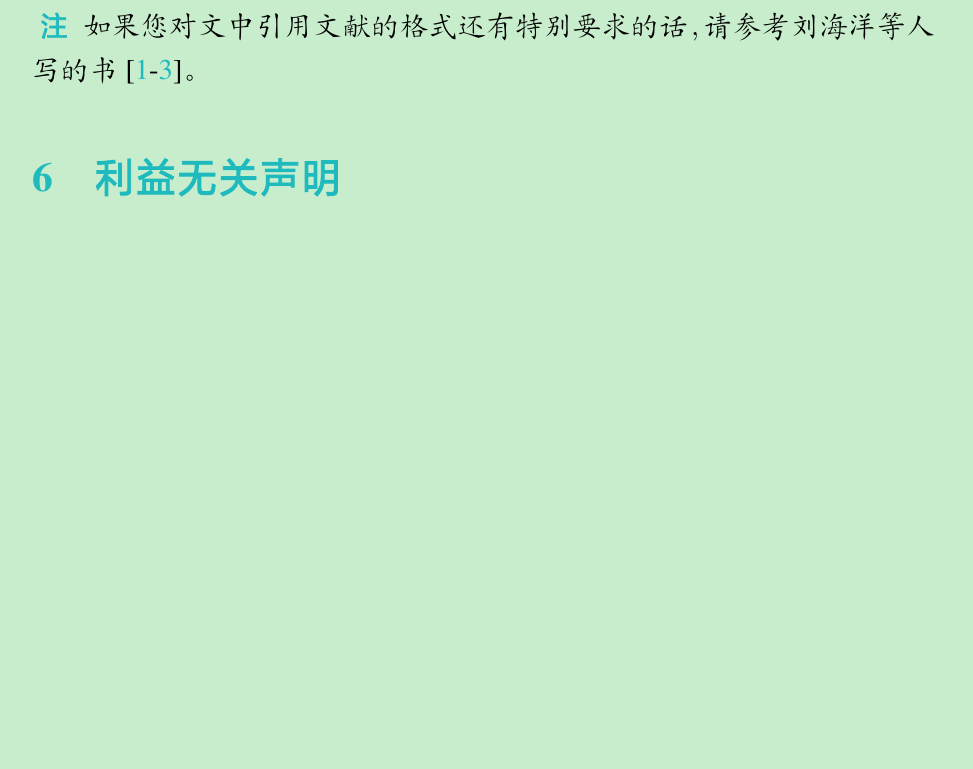
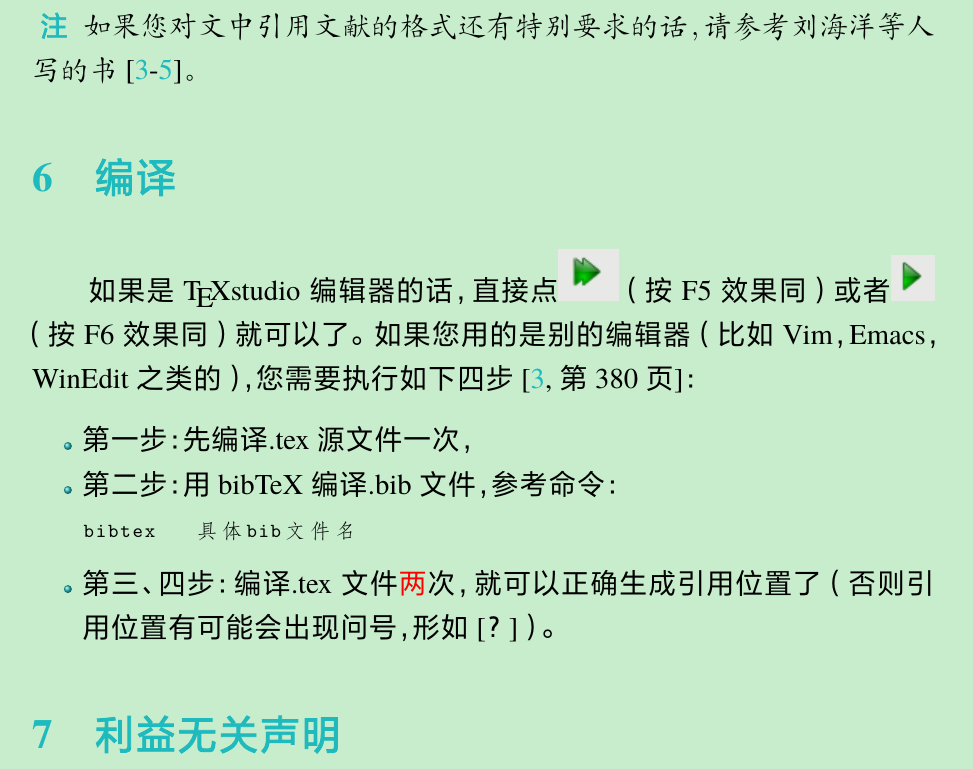
Before and after one commit to zalois/note4JabrefandZotero, a LaTeX document (Jabref和Zotero使用笔记.tex): part of page 7 of 7 before the commit and part of page 7 of 8 after it, cut so that both start at the same text, the shorter picture padded with empty space. The pictures show the PDF file Jabref和Zotero使用笔记.pdf that the author committed with the source.

Commit message:
Jabref和Zotero使用笔记

```diff
--- a/Jabref和Zotero使用笔记.tex
+++ b/Jabref和Zotero使用笔记.tex
@@ -144,4 +144,6 @@ Jabref和Zotero都可以用来管理文献，提高嗑盐效率。本文主要
 \begin{note}
 	如果您对文中引用文献的格式还有特别要求的话，请参考刘海洋等人写的书\cite{胡伟2013LATEX,刘海洋2013LATEX,陈志杰2006LATEX}。
 \end{note}
-
+\section{编译}
+如果是\TeX studio编辑器的话，直接点\includegraphics{pictures_17.png}（按F5效果同）或者\includegraphics{pictures_18.png}（按F6效果同）就可以了。
+如果您用的是别的编辑器（比如Vim，Emacs，WinEdit之类的），您需要执行如下四步\cite[第 380 页]{胡伟2013LATEX}：
@@ -147,0 +153,3 @@ Jabref和Zotero都可以用来管理文献，提高嗑盐效率。本文主要
+		\begin{lstlisting}
+		bibtex   具体bib文件名
+		\end{lstlisting}
```
Also changed, not shown: Jabref和Zotero使用笔记.pdf, pictures/pictures_17.png (added), pictures/pictures_18.png (added), Jabref和Zotero使用笔记.tex (9 more changed lines).
